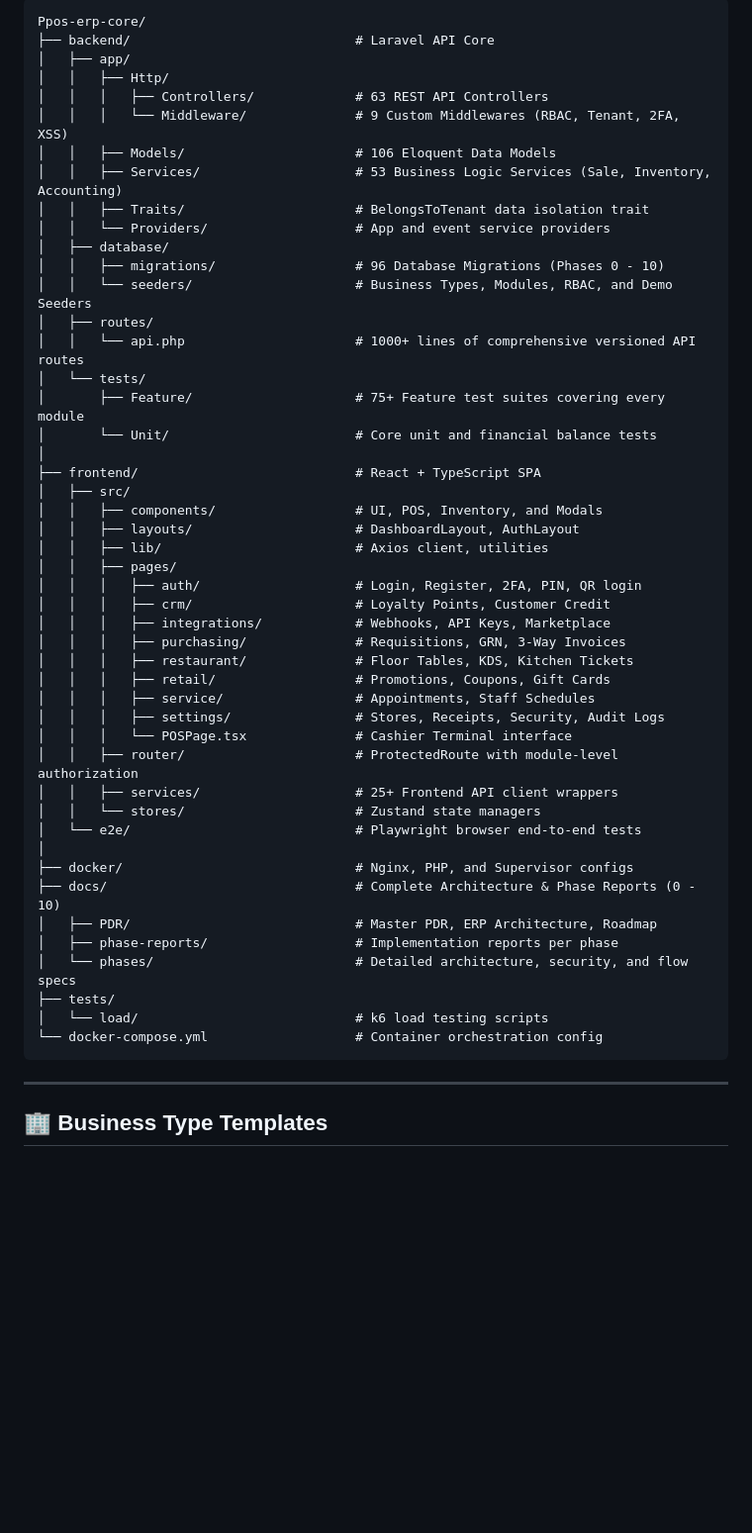
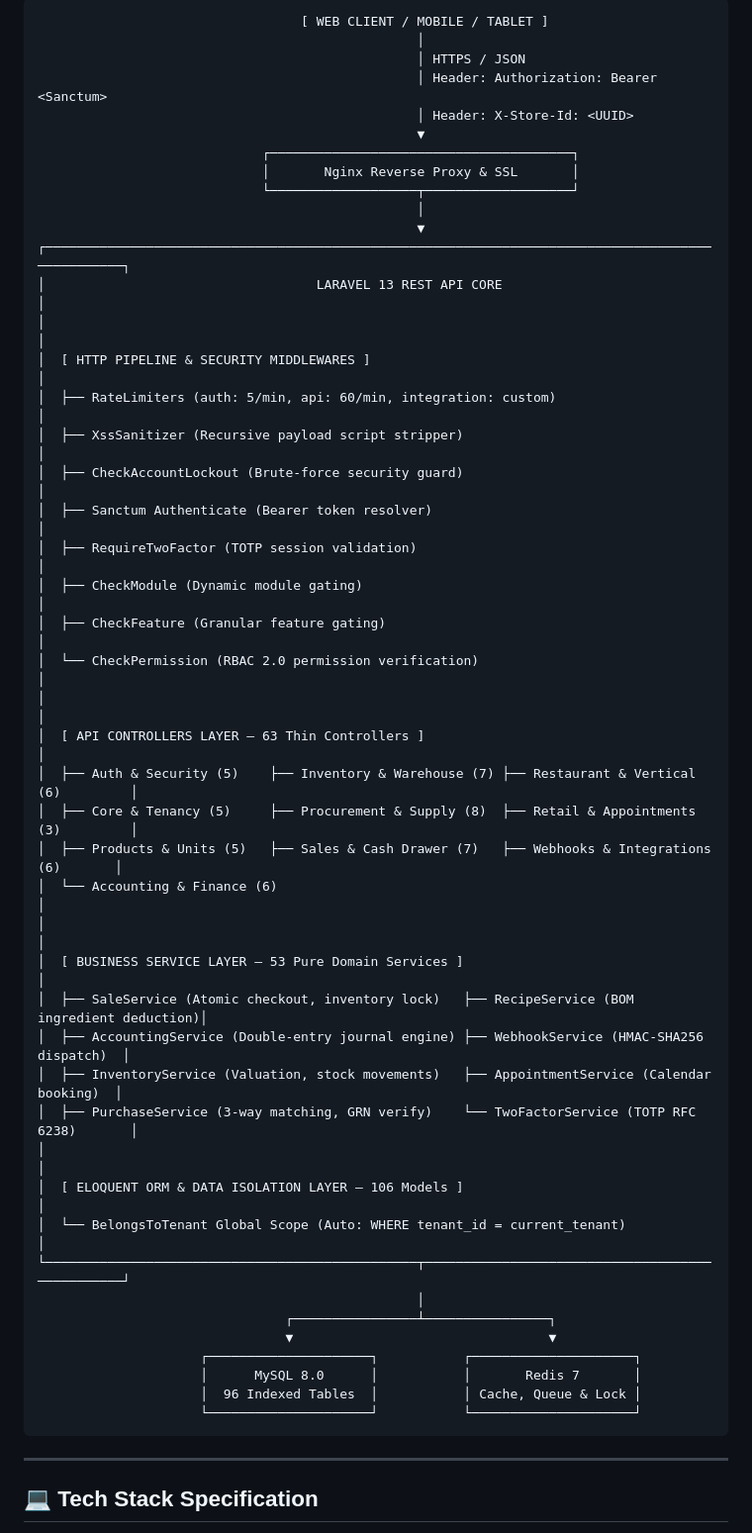
Before and after one commit to Moh-Shafi/Ppos-erp-core, a Markdown page: README.md, the part around one of its changes. Shown at 99% size. Drawn GitHub-style; blank space fills up the shorter version.

Commit message:
docs: elevate README to world-class enterprise SaaS showcase

````diff
--- a/README.md
+++ b/README.md
@@ -107,55 +169,54 @@ A next-generation, multi-tenant SaaS Point of Sale (POS) and Enterprise Resource
 
 ```
-Ppos-erp-core/
-├── backend/                             # Laravel API Core
-│   ├── app/
-│   │   ├── Http/
-│   │   │   ├── Controllers/             # 63 REST API Controllers
-│   │   │   └── Middleware/              # 9 Custom Middlewares (RBAC, Tenant, 2FA, XSS)
-│   │   ├── Models/                      # 106 Eloquent Data Models
-│   │   ├── Services/                    # 53 Business Logic Services (Sale, Inventory, Accounting)
-│   │   ├── Traits/                      # BelongsToTenant data isolation trait
-│   │   └── Providers/                   # App and event service providers
-│   ├── database/
-│   │   ├── migrations/                  # 96 Database Migrations (Phases 0 - 10)
-│   │   └── seeders/                     # Business Types, Modules, RBAC, and Demo Seeders
-│   ├── routes/
-│   │   └── api.php                      # 1000+ lines of comprehensive versioned API routes
-│   └── tests/
-│       ├── Feature/                     # 75+ Feature test suites covering every module
-│       └── Unit/                        # Core unit and financial balance tests
-│
-├── frontend/                            # React + TypeScript SPA
-│   ├── src/
-│   │   ├── components/                  # UI, POS, Inventory, and Modals
-│   │   ├── layouts/                     # DashboardLayout, AuthLayout
-│   │   ├── lib/                         # Axios client, utilities
-│   │   ├── pages/
-│   │   │   ├── auth/                    # Login, Register, 2FA, PIN, QR login
-│   │   │   ├── crm/                     # Loyalty Points, Customer Credit
-│   │   │   ├── integrations/            # Webhooks, API Keys, Marketplace
-│   │   │   ├── purchasing/              # Requisitions, GRN, 3-Way Invoices
-│   │   │   ├── restaurant/              # Floor Tables, KDS, Kitchen Tickets
-│   │   │   ├── retail/                  # Promotions, Coupons, Gift Cards
-│   │   │   ├── service/                 # Appointments, Staff Schedules
-│   │   │   ├── settings/                # Stores, Receipts, Security, Audit Logs
-│   │   │   └── POSPage.tsx              # Cashier Terminal interface
-│   │   ├── router/                      # ProtectedRoute with module-level authorization
-│   │   ├── services/                    # 25+ Frontend API client wrappers
-│   │   └── stores/                      # Zustand state managers
-│   └── e2e/                             # Playwright browser end-to-end tests
-│
-├── docker/                              # Nginx, PHP, and Supervisor configs
-├── docs/                                # Complete Architecture & Phase Reports (0 - 10)
-│   ├── PDR/                             # Master PDR, ERP Architecture, Roadmap
-│   ├── phase-reports/                   # Implementation reports per phase
-│   └── phases/                          # Detailed architecture, security, and flow specs
-├── tests/
-│   └── load/                            # k6 load testing scripts
-└── docker-compose.yml                   # Container orchestration config
+                                  [ WEB CLIENT / MOBILE / TABLET ]
+                                                 │
+                                                 │ HTTPS / JSON
+                                                 │ Header: Authorization: Bearer <Sanctum>
+                                                 │ Header: X-Store-Id: <UUID>
+                                                 ▼
+                             ┌───────────────────────────────────────┐
+                             │       Nginx Reverse Proxy & SSL       │
+                             └───────────────────┬───────────────────┘
+                                                 │
+                                                 ▼
+┌─────────────────────────────────────────────────────────────────────────────────────────────────┐
+│                                   LARAVEL 13 REST API CORE                                      │
+│                                                                                                 │
+│  [ HTTP PIPELINE & SECURITY MIDDLEWARES ]                                                       │
+│  ├── RateLimiters (auth: 5/min, api: 60/min, integration: custom)                               │
+│  ├── XssSanitizer (Recursive payload script stripper)                                           │
+│  ├── CheckAccountLockout (Brute-force security guard)                                           │
+│  ├── Sanctum Authenticate (Bearer token resolver)                                               │
+│  ├── RequireTwoFactor (TOTP session validation)                                                 │
+│  ├── CheckModule (Dynamic module gating)                                                        │
+│  ├── CheckFeature (Granular feature gating)                                                     │
+│  └── CheckPermission (RBAC 2.0 permission verification)                                         │
+│                                                                                                 │
+│  [ API CONTROLLERS LAYER — 63 Thin Controllers ]                                                │
+│  ├── Auth & Security (5)    ├── Inventory & Warehouse (7) ├── Restaurant & Vertical (6)         │
+│  ├── Core & Tenancy (5)     ├── Procurement & Supply (8)  ├── Retail & Appointments (3)         │
+│  ├── Products & Units (5)   ├── Sales & Cash Drawer (7)   ├── Webhooks & Integrations (6)       │
+│  └── Accounting & Finance (6)                                                                   │
+│                                                                                                 │
+│  [ BUSINESS SERVICE LAYER — 53 Pure Domain Services ]                                           │
+│  ├── SaleService (Atomic checkout, inventory lock)   ├── RecipeService (BOM ingredient deduction)│
+│  ├── AccountingService (Double-entry journal engine) ├── WebhookService (HMAC-SHA256 dispatch)  │
+│  ├── InventoryService (Valuation, stock movements)   ├── AppointmentService (Calendar booking)  │
+│  ├── PurchaseService (3-way matching, GRN verify)    └── TwoFactorService (TOTP RFC 6238)       │
+│                                                                                                 │
+│  [ ELOQUENT ORM & DATA ISOLATION LAYER — 106 Models ]                                           │
+│  └── BelongsToTenant Global Scope (Auto: WHERE tenant_id = current_tenant)                      │
+└────────────────────────────────────────────────┬────────────────────────────────────────────────┘
+                                                 │
+                                ┌────────────────┴────────────────┐
+                                ▼                                 ▼
+                     ┌─────────────────────┐           ┌─────────────────────┐
+                     │      MySQL 8.0      │           │       Redis 7       │
+                     │  96 Indexed Tables  │           │ Cache, Queue & Lock │
+                     └─────────────────────┘           └─────────────────────┘
 ```
 
 ---
 
-## 🏢 Business Type Templates
+## 💻 Tech Stack Specification
 
````
Also changed, not shown: other parts of README.md (+236 -258 lines).
